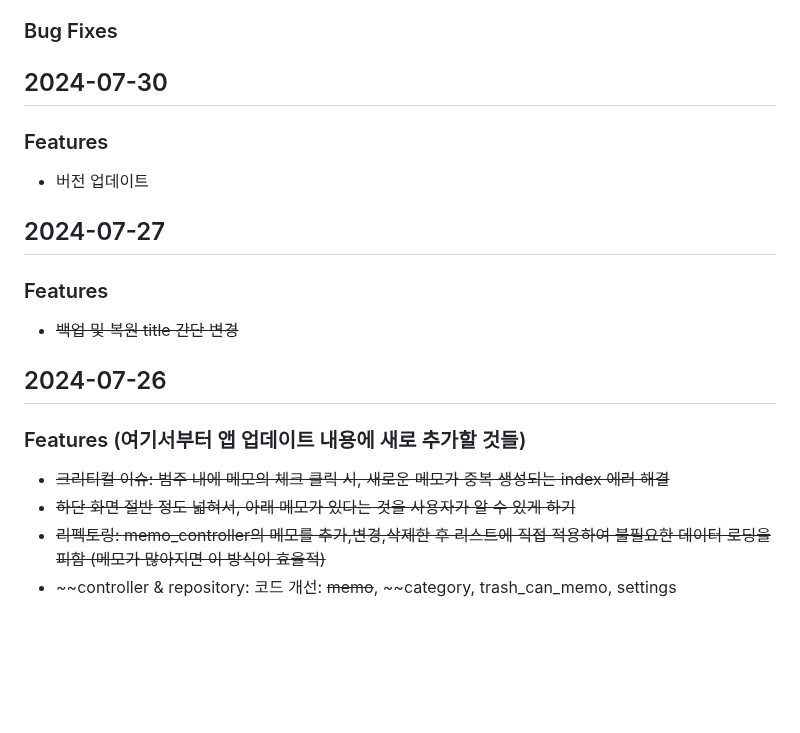
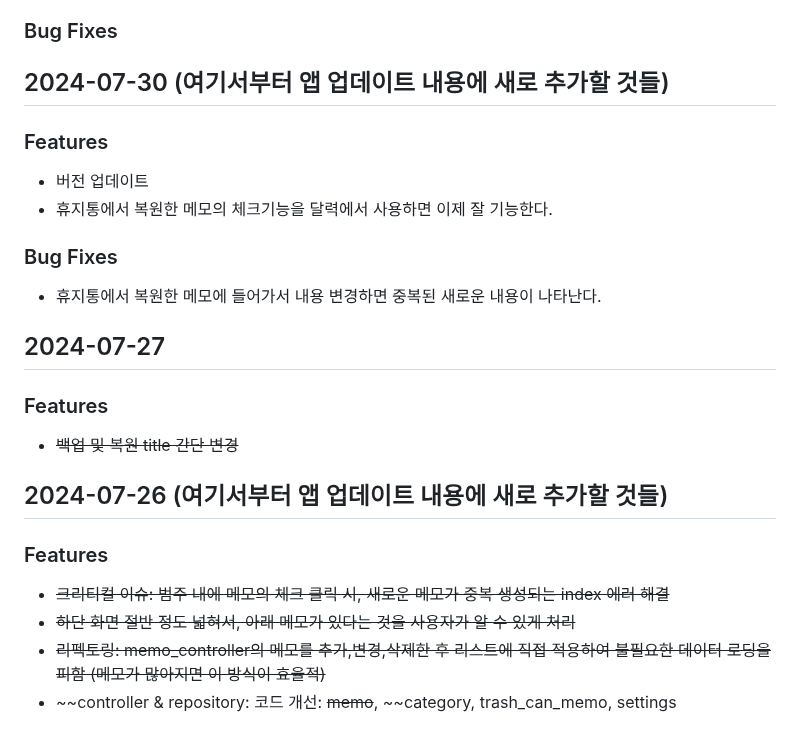
Before and after one commit to MinJaehyun/simple_note, a Markdown page: README.md, the part around the change. Rendered like a GitHub page; blank space fills up the shorter version.

```diff
--- a/README.md
+++ b/README.md
@@ -26,10 +26,12 @@
 ### Bug Fixes
 
 
-## 2024-07-30
+## 2024-07-30 (여기서부터 앱 업데이트 내용에 새로 추가할 것들)
 ### Features
 - 버전 업데이트
-
+- 휴지통에서 복원한 메모의 체크기능을 달력에서 사용하면 이제 잘 기능한다.
+### Bug Fixes
+- 휴지통에서 복원한 메모에 들어가서 내용 변경하면 중복된 새로운 내용이 나타난다.
 
 
 ## 2024-07-27
@@ -37,10 +39,10 @@
 - ~~백업 및 복원 title 간단 변경~~
 
 
-## 2024-07-26
-### Features (여기서부터 앱 업데이트 내용에 새로 추가할 것들)
+## 2024-07-26 (여기서부터 앱 업데이트 내용에 새로 추가할 것들)
+### Features
 - ~~크리티컬 이슈: 범주 내에 메모의 체크 클릭 시, 새로운 메모가 중복 생성되는 index 에러 해결~~
-- ~~하단 화면 절반 정도 넓혀서, 아래 메모가 있다는 것을 사용자가 알 수 있게 하기~~
+- ~~하단 화면 절반 정도 넓혀서, 아래 메모가 있다는 것을 사용자가 알 수 있게 처리~~
 - ~~리펙토링: memo_controller의 메모를 추가,변경,삭제한 후 리스트에 직접 적용하여 불필요한 데이터 로딩을 피함 (메모가 많아지면 이 방식이 효율적)~~
 - ~~controller & repository: 코드 개선: ~~memo~~, ~~category, trash_can_memo, settings
 
```
